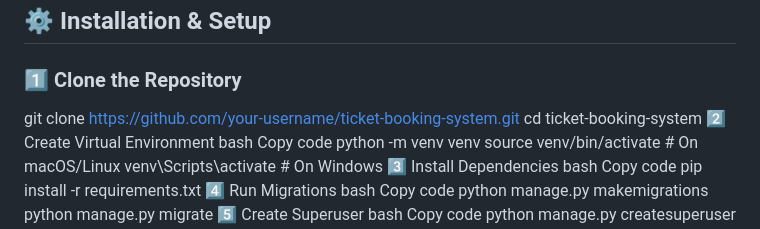
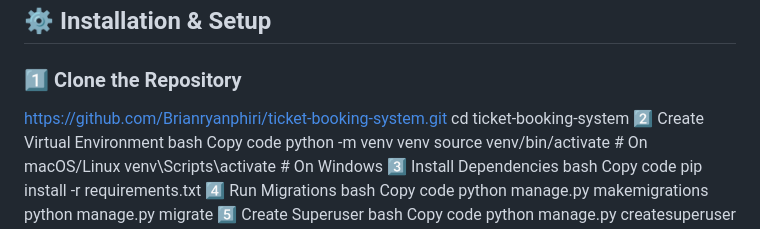
Before and after one commit to Brianryanphiri/ticket-booking-system, a Markdown page: README.md, the part around the change. Drawn GitHub-style.

```diff
--- a/README.md
+++ b/README.md
@@ -48,7 +48,7 @@ The project is structured into modular apps for **events, tickets, users, and pa
 ## ⚙️ Installation & Setup
 
 ### 1️⃣ Clone the Repository
-git clone https://github.com/your-username/ticket-booking-system.git
+https://github.com/Brianryanphiri/ticket-booking-system.git
 cd ticket-booking-system
 2️⃣ Create Virtual Environment
 bash
```
